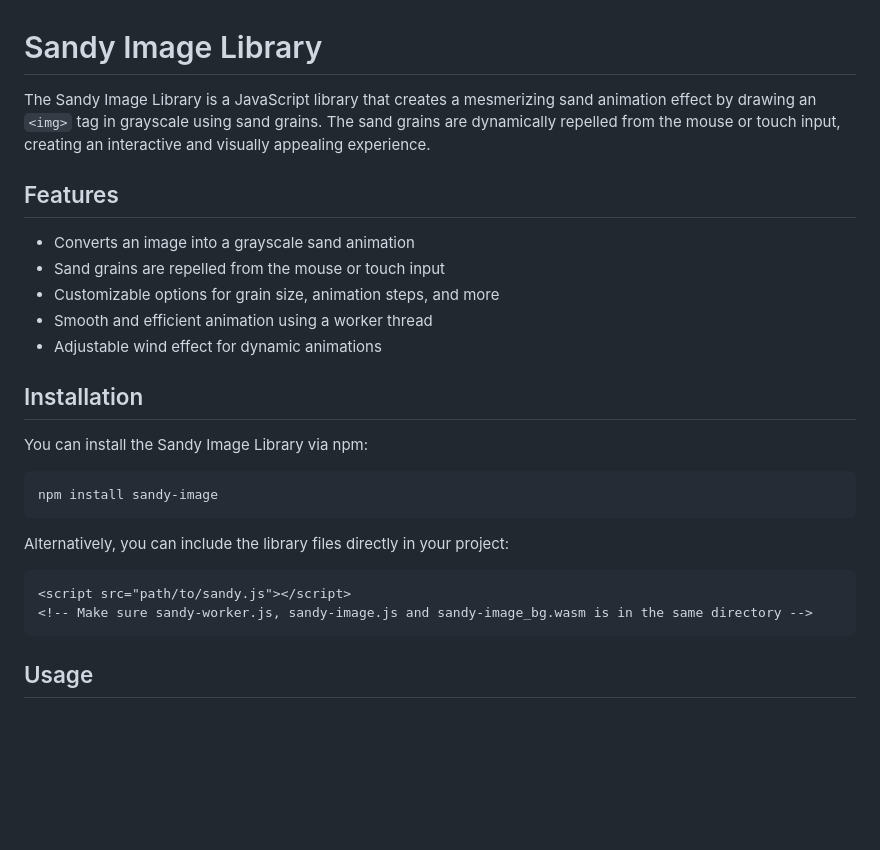
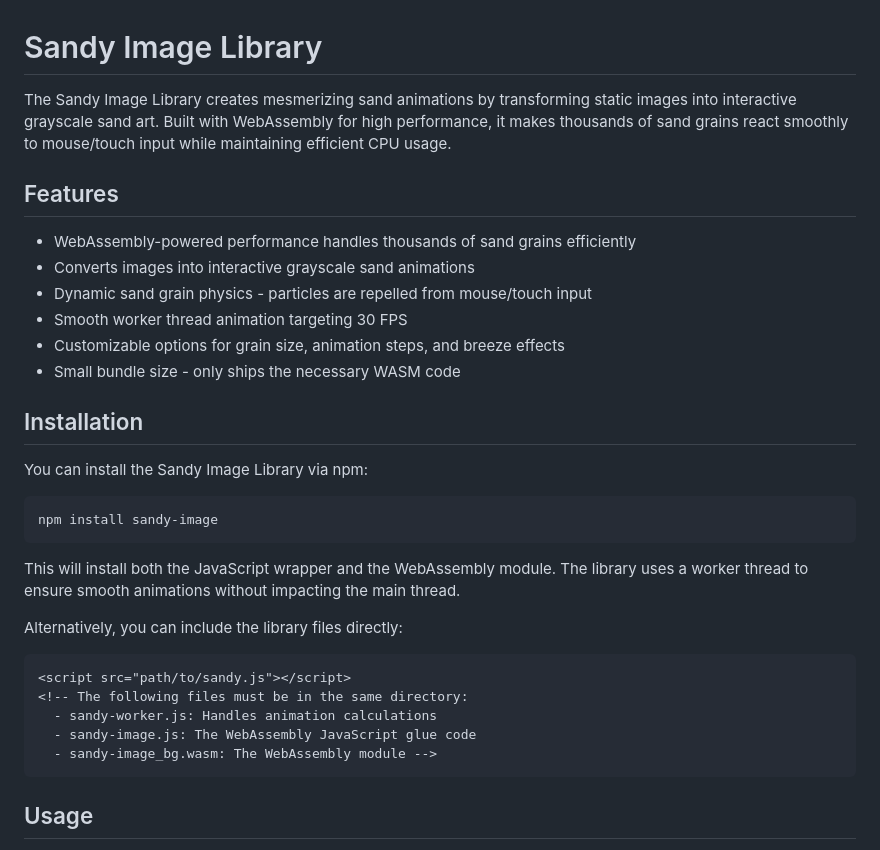
Before and after one commit to chesedo/sandy-image, a Markdown page: README.md, the part around the change. GitHub-like rendering; blank space fills up the shorter version.

Commit message:
Improve README

````diff
--- a/README.md
+++ b/README.md
@@ -1,14 +1,15 @@
 # Sandy Image Library
 
-The Sandy Image Library is a JavaScript library that creates a mesmerizing sand animation effect by drawing an `<img>` tag in grayscale using sand grains. The sand grains are dynamically repelled from the mouse or touch input, creating an interactive and visually appealing experience.
+The Sandy Image Library creates mesmerizing sand animations by transforming static images into interactive grayscale sand art. Built with WebAssembly for high performance, it makes thousands of sand grains react smoothly to mouse/touch input while maintaining efficient CPU usage.
 
 ## Features
 
-- Converts an image into a grayscale sand animation
-- Sand grains are repelled from the mouse or touch input
-- Customizable options for grain size, animation steps, and more
-- Smooth and efficient animation using a worker thread
-- Adjustable wind effect for dynamic animations
+- WebAssembly-powered performance handles thousands of sand grains efficiently
+- Converts images into interactive grayscale sand animations
+- Dynamic sand grain physics - particles are repelled from mouse/touch input
+- Smooth worker thread animation targeting 30 FPS
+- Customizable options for grain size, animation steps, and breeze effects
+- Small bundle size - only ships the necessary WASM code
 
 ## Installation
 
@@ -18,11 +19,16 @@ You can install the Sandy Image Library via npm:
 npm install sandy-image
 ```
 
-Alternatively, you can include the library files directly in your project:
+This will install both the JavaScript wrapper and the WebAssembly module. The library uses a worker thread to ensure smooth animations without impacting the main thread.
+
+Alternatively, you can include the library files directly:
 
 ```html
 <script src="path/to/sandy.js"></script>
-<!-- Make sure sandy-worker.js, sandy-image.js and sandy-image_bg.wasm is in the same directory -->
+<!-- The following files must be in the same directory:
+  - sandy-worker.js: Handles animation calculations
+  - sandy-image.js: The WebAssembly JavaScript glue code
+  - sandy-image_bg.wasm: The WebAssembly module -->
 ```
 
 ## Usage
````
